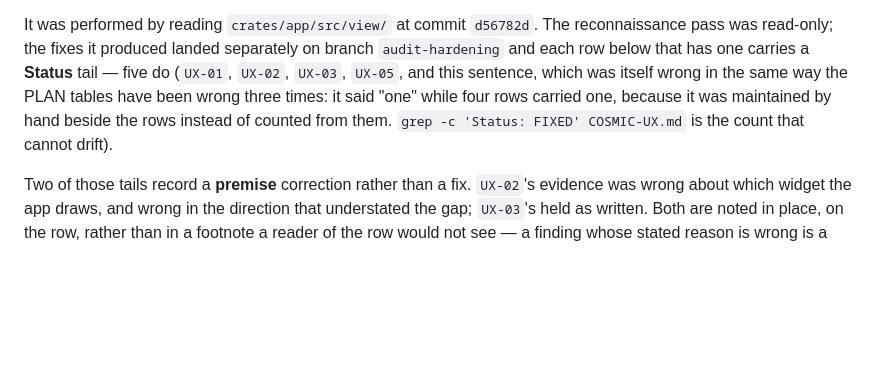
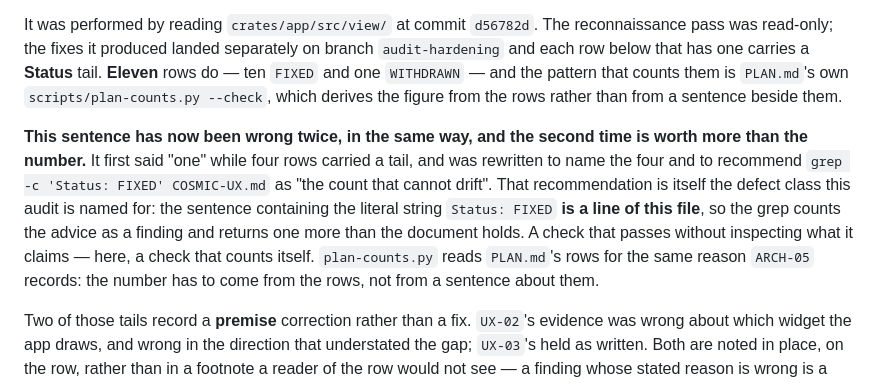
Before and after one commit to goshitsarch-eng/GamesHandler, a Markdown page: docs/audit/COSMIC-UX.md, the part around the change. Rendered like a GitHub page; blank space fills up the shorter version.

Commit message:
docs(ux): the tail count was wrong again, and its recommended grep counts itself
This file's own paragraph warned about the defect it then committed a second
time. It first said "one" row carried a `Status:` tail where four did, and was
rewritten to name the four and to recommend `grep -c 'Status: FIXED'
COSMIC-UX.md` as "the count that cannot drift". The count had drifted again — to
eleven rows, ten `FIXED` and one `WITHDRAWN`, once the five fixes this session
merged added theirs.

The recommendation is the more interesting fault, and it is this audit's own
named defect class: **the sentence containing the literal string `Status: FIXED`
is a line of this file**, so that grep counts the advice as a finding and returns
one more than the document holds. A check that passes without inspecting what it
claims — literally, a check that counts itself. Measured: `grep -c` returns 11
where the rows hold 10 `FIXED`.

The number is now derived rather than asserted, by the checker that already
exists for exactly this (`scripts/plan-counts.py --check`, whose tails table
reads `COSMIC-UX.md`'s rows and prints `11 | 10 FIXED, 1 WITHDRAWN`), and the
paragraph records both the drift and why its predecessor's method could not see
it. The same grep appears in `DECISIONS.md:149` and is left alone: it is written
in the past tense about a measurement taken when the convention was introduced,
which is a claim that does not go stale.

Co-Authored-By: Claude Code <noreply@anthropic.com>

```diff
--- a/docs/audit/COSMIC-UX.md
+++ b/docs/audit/COSMIC-UX.md
@@ -22,11 +22,20 @@ counted twice.
 It was performed by reading `crates/app/src/view/` at commit `d56782d`. The
 reconnaissance pass was read-only; the fixes it produced landed separately on
 branch `audit-hardening` and each row below that has one carries a **Status**
-tail — five do (`UX-01`, `UX-02`, `UX-03`, `UX-05`, and this sentence, which was
-itself wrong in the same way the PLAN tables have been wrong three times: it said
-"one" while four rows carried one, because it was maintained by hand beside the
-rows instead of counted from them. `grep -c 'Status: FIXED' COSMIC-UX.md` is the
-count that cannot drift).
+tail. **Eleven** rows do — ten `FIXED` and one `WITHDRAWN` — and the pattern that
+counts them is `PLAN.md`'s own `scripts/plan-counts.py --check`, which derives the
+figure from the rows rather than from a sentence beside them.
+
+**This sentence has now been wrong twice, in the same way, and the second time is
+worth more than the number.** It first said "one" while four rows carried a tail,
+and was rewritten to name the four and to recommend
+`grep -c 'Status: FIXED' COSMIC-UX.md` as "the count that cannot drift". That
+recommendation is itself the defect class this audit is named for: the sentence
+containing the literal string `Status: FIXED` **is a line of this file**, so the
+grep counts the advice as a finding and returns one more than the document holds.
+A check that passes without inspecting what it claims — here, a check that counts
+itself. `plan-counts.py` reads `PLAN.md`'s rows for the same reason `ARCH-05`
+records: the number has to come from the rows, not from a sentence about them.
 
 Two of those tails record a **premise** correction rather than a fix. `UX-02`'s
 evidence was wrong about which widget the app draws, and wrong in the direction
```
